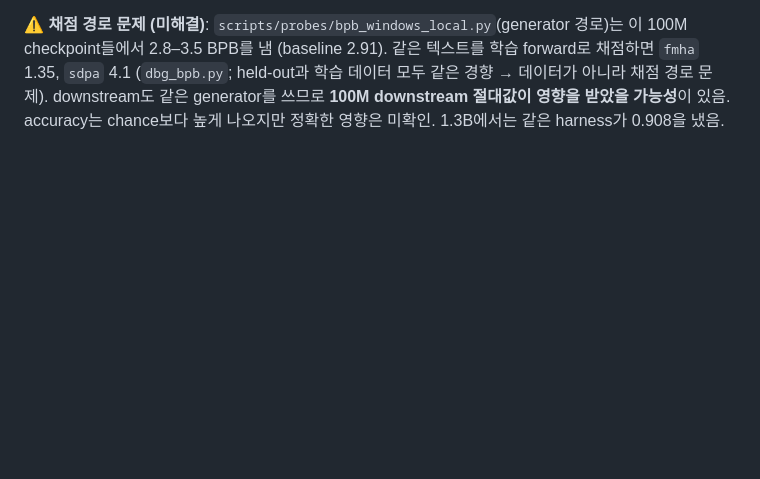
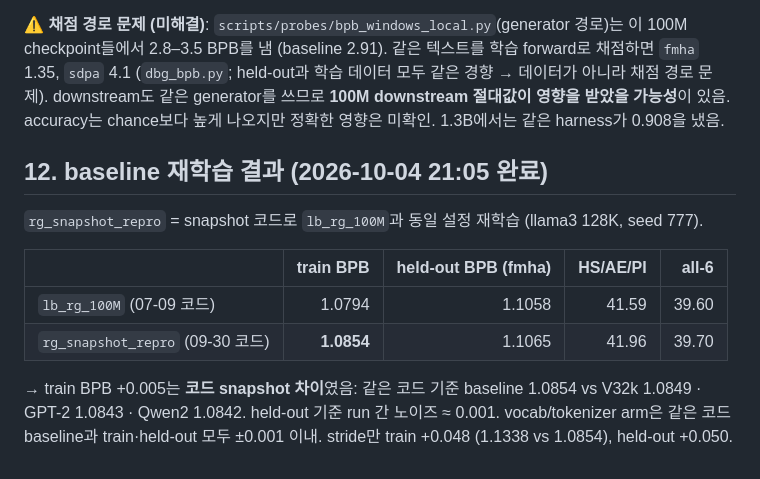
Before and after one commit to hyunW3/AUNet_reproduce, a Markdown page: plans/ablation_100M_stride_vocab_tokenizer.md, the part around the change. Drawn GitHub-style; blank space fills up the shorter version.

Commit message:
docs(ablation): snapshot-code baseline re-train resolves the +0.005 train gap
Co-Authored-By: Claude Opus 5.5 (1M context) <noreply@anthropic.com>

```diff
--- a/plans/ablation_100M_stride_vocab_tokenizer.md
+++ b/plans/ablation_100M_stride_vocab_tokenizer.md
@@ -267,3 +267,16 @@ BoolQ가 39–62로 크게 흔들림 (다수 클래스 ≈62% 근처의 노이
 (`dbg_bpb.py`; held-out과 학습 데이터 모두 같은 경향 → 데이터가 아니라 채점 경로 문제).
 downstream도 같은 generator를 쓰므로 **100M downstream 절대값이 영향을 받았을 가능성**이 있음.
 accuracy는 chance보다 높게 나오지만 정확한 영향은 미확인. 1.3B에서는 같은 harness가 0.908을 냈음.
+
+## 12. baseline 재학습 결과 (2026-10-04 21:05 완료)
+
+`rg_snapshot_repro` = snapshot 코드로 `lb_rg_100M`과 동일 설정 재학습 (llama3 128K, seed 777).
+
+| | train BPB | held-out BPB (fmha) | HS/AE/PI | all-6 |
+|---|---:|---:|---:|---:|
+| `lb_rg_100M` (07-09 코드) | 1.0794 | 1.1058 | 41.59 | 39.60 |
+| `rg_snapshot_repro` (09-30 코드) | **1.0854** | 1.1065 | 41.96 | 39.70 |
+
+→ train BPB +0.005는 **코드 snapshot 차이**였음: 같은 코드 기준 baseline 1.0854 vs V32k 1.0849 · GPT-2 1.0843 · Qwen2 1.0842.
+held-out 기준 run 간 노이즈 ≈ 0.001. vocab/tokenizer arm은 같은 코드 baseline과 train·held-out 모두 ±0.001 이내.
+stride만 train +0.048 (1.1338 vs 1.0854), held-out +0.050.
```
